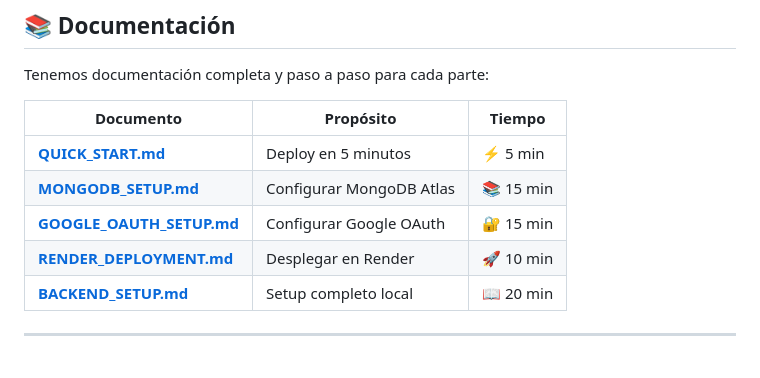
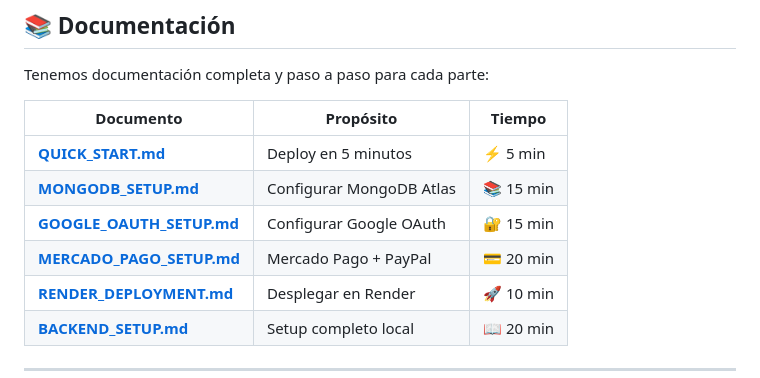
Before and after one commit to charliepinilla777/evastrong-backend, a Markdown page: README.md, the part around the change. Drawn GitHub-style.

Commit message:
📚 Update README with Mercado Pago setup link

```diff
--- a/README.md
+++ b/README.md
@@ -27,6 +27,7 @@ Tenemos documentación completa y paso a paso para cada parte:
 | **[QUICK_START.md](./QUICK_START.md)** | Deploy en 5 minutos | ⚡ 5 min |
 | **[MONGODB_SETUP.md](./MONGODB_SETUP.md)** | Configurar MongoDB Atlas | 📚 15 min |
 | **[GOOGLE_OAUTH_SETUP.md](./GOOGLE_OAUTH_SETUP.md)** | Configurar Google OAuth | 🔐 15 min |
+| **[MERCADO_PAGO_SETUP.md](./MERCADO_PAGO_SETUP.md)** | Mercado Pago + PayPal | 💳 20 min |
 | **[RENDER_DEPLOYMENT.md](./RENDER_DEPLOYMENT.md)** | Desplegar en Render | 🚀 10 min |
 | **[BACKEND_SETUP.md](./BACKEND_SETUP.md)** | Setup completo local | 📖 20 min |
 
```
